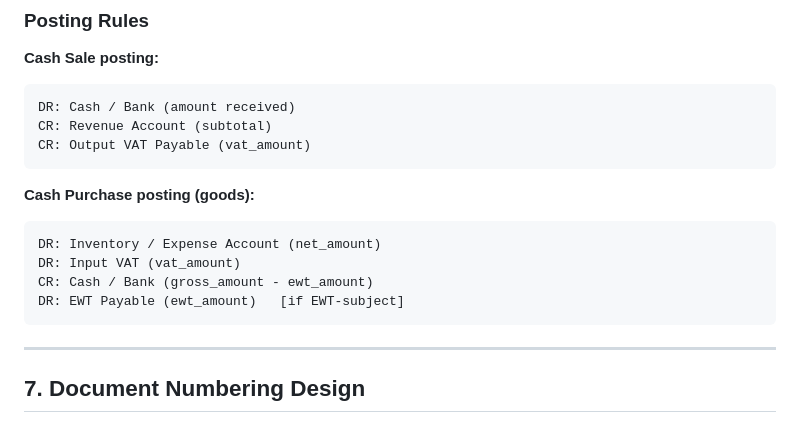
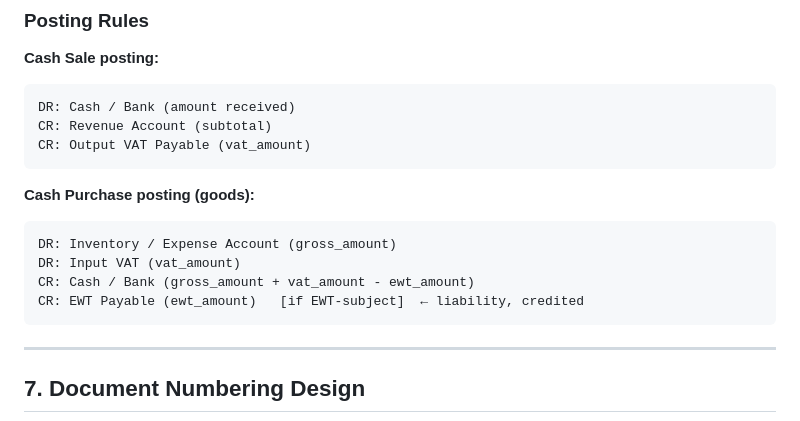
Before and after one commit to jaqgacp/PXLERP, a Markdown page: docs/architecture/01_DATABASE_ARCHITECTURE_OVERVIEW.md, the part around the change. GitHub-like rendering.

Commit message:
Fix EWT Payable posting example in doc 01 (DR → CR)
Cash Purchase posting in doc 01 overview section had DR EWT Payable —
corrected to CR EWT Payable consistent with doc 06 BLOCKER 2 fix.
Also corrected net_payable_amount formula (gross + vat - ewt).

Co-Authored-By: Claude Sonnet 4.6 <noreply@anthropic.com>
Claude-Session: https://claude.ai/code/session_01EYnMS2PrEbiwy17TSTr77T

````diff
--- a/docs/architecture/01_DATABASE_ARCHITECTURE_OVERVIEW.md
+++ b/docs/architecture/01_DATABASE_ARCHITECTURE_OVERVIEW.md
@@ -353,10 +353,10 @@ CR: Output VAT Payable (vat_amount)
 
 **Cash Purchase posting (goods):**
 ```
-DR: Inventory / Expense Account (net_amount)
+DR: Inventory / Expense Account (gross_amount)
 DR: Input VAT (vat_amount)
-CR: Cash / Bank (gross_amount - ewt_amount)
-DR: EWT Payable (ewt_amount)   [if EWT-subject]
+CR: Cash / Bank (gross_amount + vat_amount - ewt_amount)
+CR: EWT Payable (ewt_amount)   [if EWT-subject]  ← liability, credited
 ```
 
 ---
````
